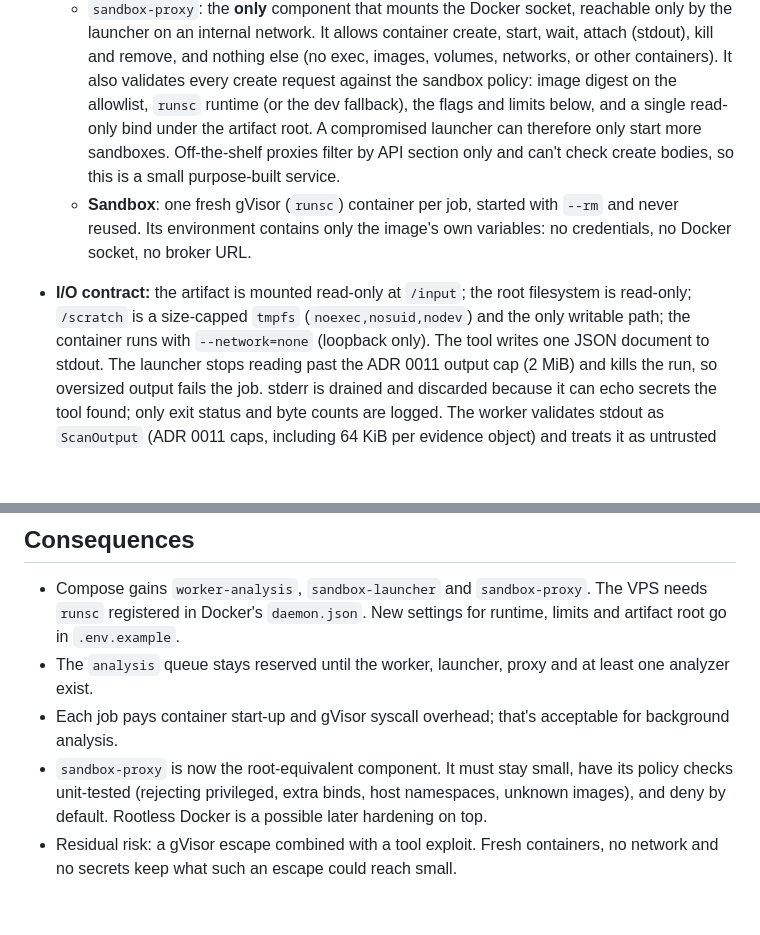
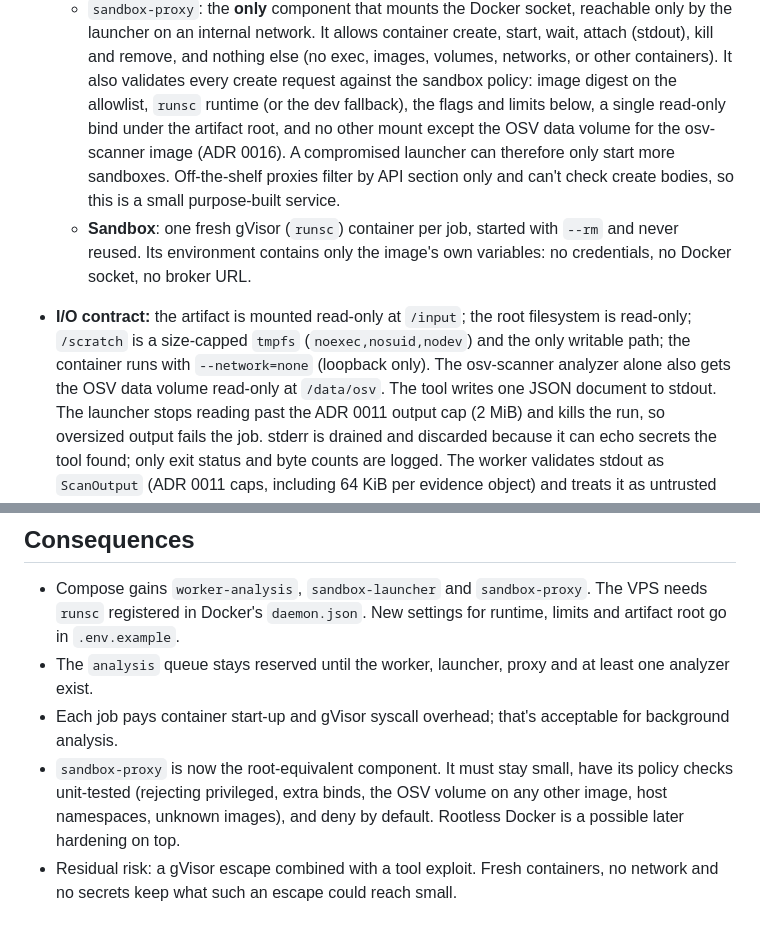
Before and after one commit to cpt9m0/attacksurf, a Markdown page: docs/adr/0014-analysis-sandbox.md, 2 parts joined by grey strips. Drawn GitHub-style; blank space fills up the shorter version.

Commit message:
docs(security): allow the OSV volume in the sandbox policy
#93 keeps OSV data in a volume synced daily, so the osv-scanner image
needs a second read-only mount. The proxy allows it for that image only.

Refs #83

Co-Authored-By: Claude Opus 5.5 <noreply@anthropic.com>

```diff
--- a/docs/adr/0014-analysis-sandbox.md
+++ b/docs/adr/0014-analysis-sandbox.md
@@ -27,7 +27,8 @@ not a sandbox. A malicious artifact must not reach the DB, Redis, the network or
     (stdout), kill and remove, and nothing else (no exec, images, volumes, networks, or other
     containers). It also validates every create request against the sandbox policy: image
     digest on the allowlist, `runsc` runtime (or the dev fallback), the flags and limits
-    below, and a single read-only bind under the artifact root. A compromised launcher can
+    below, a single read-only bind under the artifact root, and no other mount except the
+    OSV data volume for the osv-scanner image (ADR 0016). A compromised launcher can
     therefore only start more sandboxes. Off-the-shelf proxies filter by API section only and
     can't check create bodies, so this is a small purpose-built service.
   - **Sandbox**: one fresh gVisor (`runsc`) container per job, started with `--rm` and never
@@ -35,7 +36,8 @@ not a sandbox. A malicious artifact must not reach the DB, Redis, the network or
     Docker socket, no broker URL.
 - **I/O contract:** the artifact is mounted read-only at `/input`; the root filesystem is
   read-only; `/scratch` is a size-capped `tmpfs` (`noexec,nosuid,nodev`) and the only writable
-  path; the container runs with `--network=none` (loopback only). The tool writes one JSON
+  path; the container runs with `--network=none` (loopback only). The osv-scanner analyzer
+  alone also gets the OSV data volume read-only at `/data/osv`. The tool writes one JSON
   document to stdout. The launcher stops reading past the ADR 0011 output cap (2 MiB) and
   kills the run, so oversized output fails the job. stderr is drained and discarded because it
   can echo secrets the tool found; only exit status and byte counts are logged. The worker
@@ -84,7 +86,7 @@ not a sandbox. A malicious artifact must not reach the DB, Redis, the network or
 - Each job pays container start-up and gVisor syscall overhead; that's acceptable for
   background analysis.
 - `sandbox-proxy` is now the root-equivalent component. It must stay small, have its policy
-  checks unit-tested (rejecting privileged, extra binds, host namespaces, unknown images), and
-  deny by default. Rootless Docker is a possible later hardening on top.
+  checks unit-tested (rejecting privileged, extra binds, the OSV volume on any other image,
+  host namespaces, unknown images), and deny by default. Rootless Docker is a possible later hardening on top.
 - Residual risk: a gVisor escape combined with a tool exploit. Fresh containers, no network
   and no secrets keep what such an escape could reach small.
```
